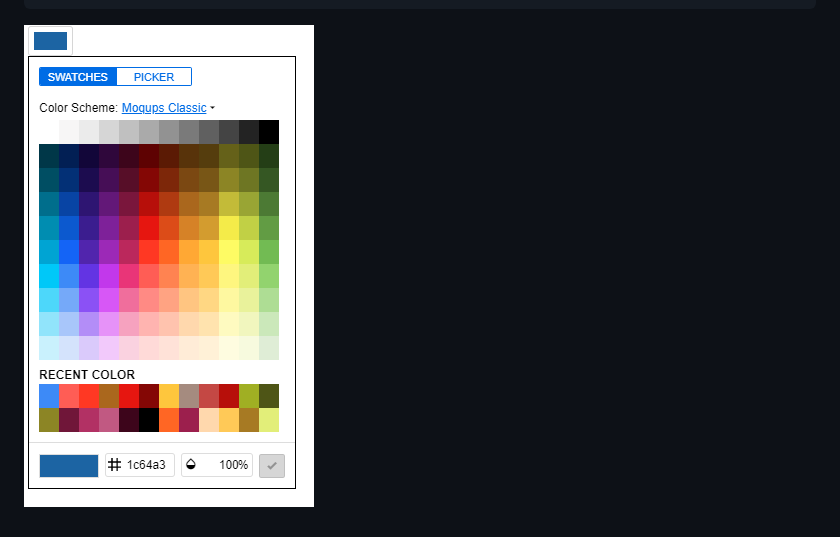
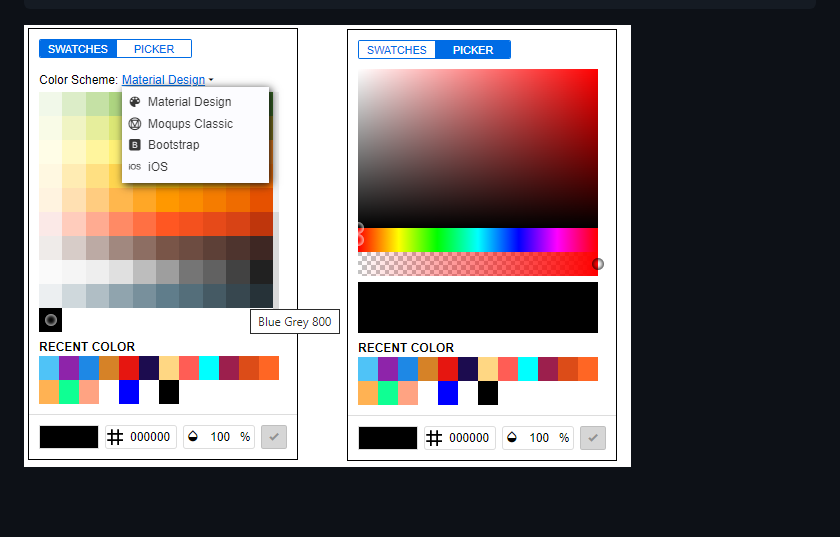
Before and after one commit to duthienkt/absol-colorpicker, a Markdown page: readme.md, the part around the change. GitHub-like rendering; pictures changed too: doc/assets/v0.2.7.png (added); blank space fills up the shorter version.

Commit message:
- doc

````diff
--- a/readme.md
+++ b/readme.md
@@ -34,4 +34,4 @@
     document.body.appendChild(cButton);
 ```
 
-[![Live-Demo](./doc/assets/v0.2.0.png)](https://absol.cf/colorpicker)
+[![Live-Demo](./doc/assets/v0.2.7.png)](https://absol.cf/colorpicker)
````
